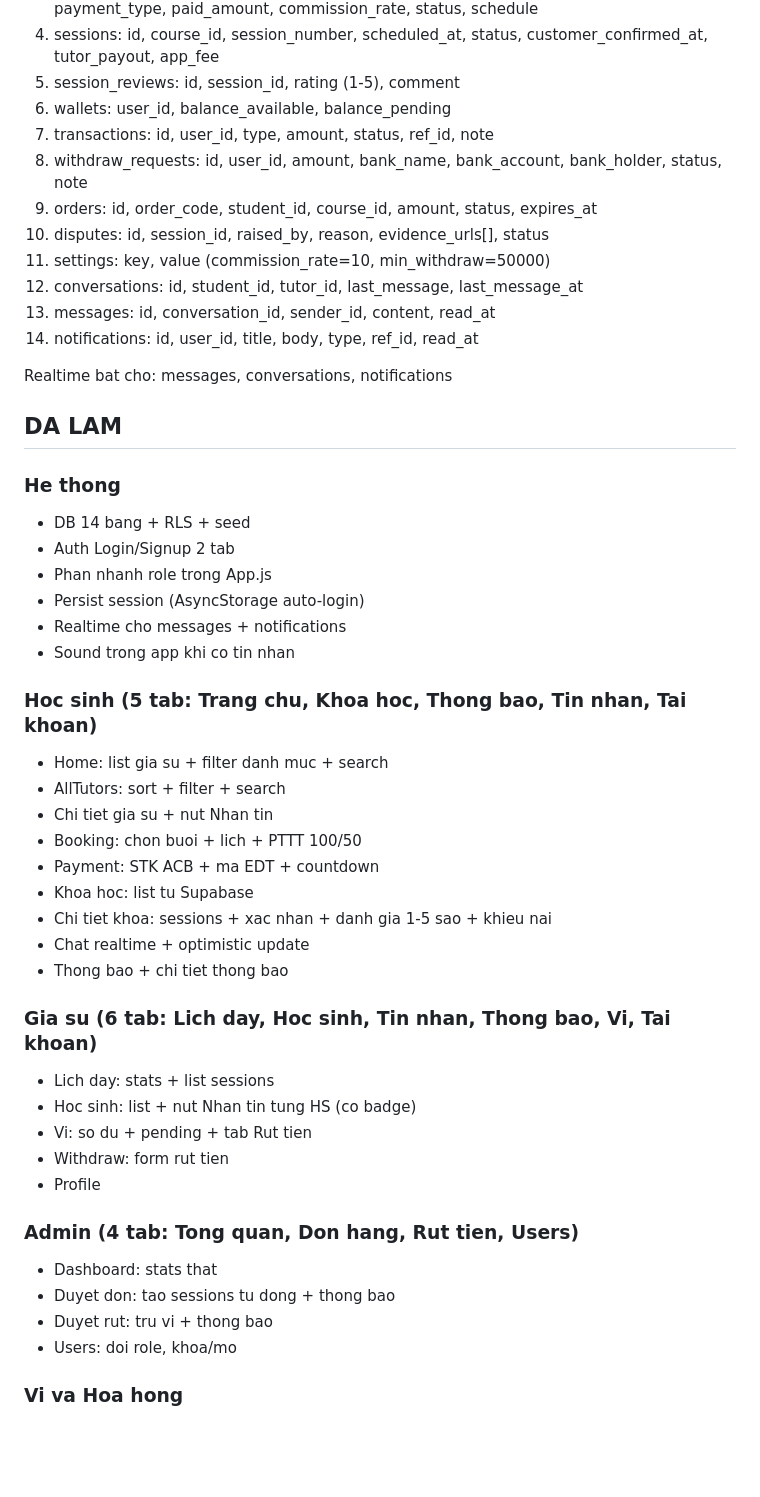
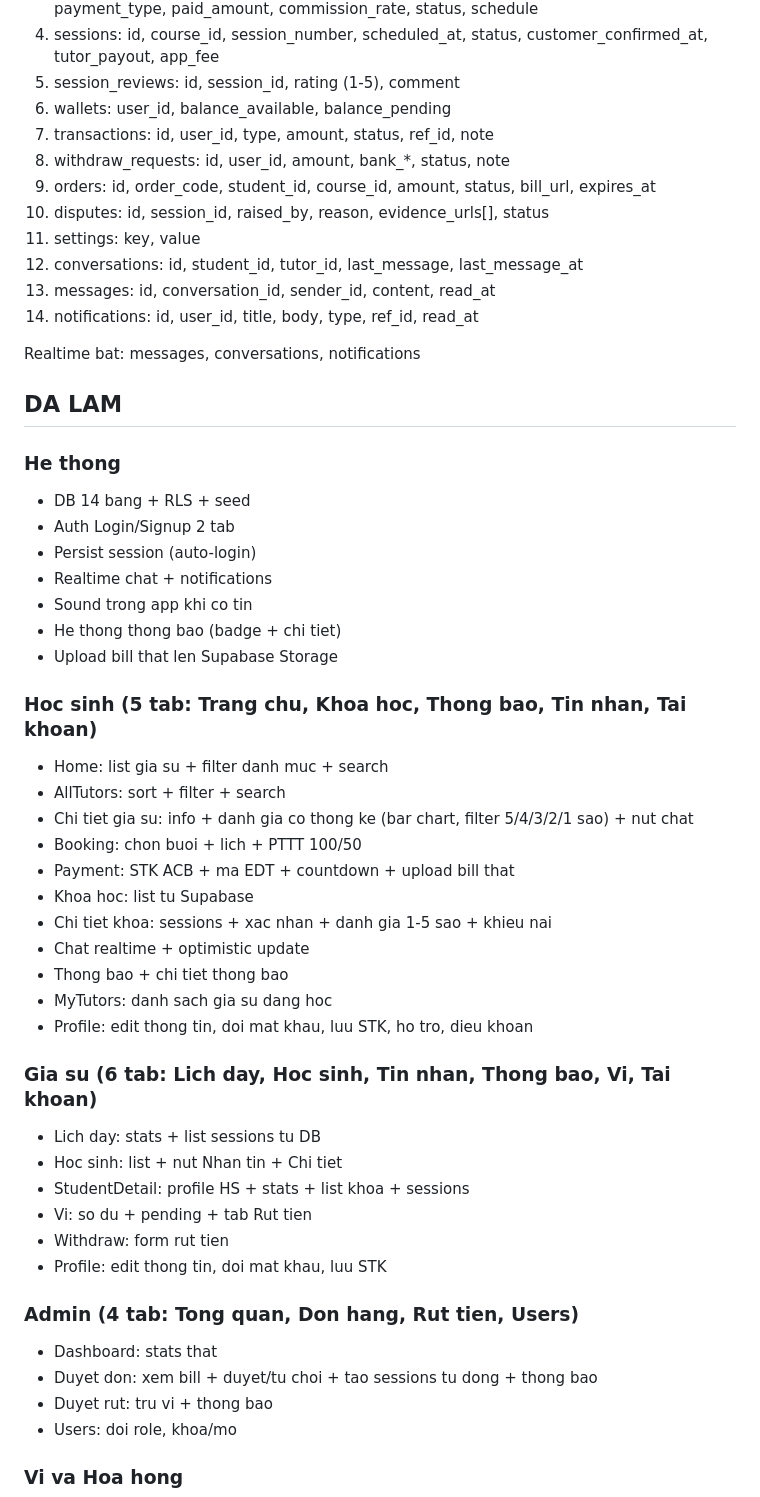
Before and after one commit to vanhoa282/EduTeach, a Markdown page: README.md, the part around one of its changes. Rendered like a GitHub page; blank space fills up the shorter version.

```diff
--- a/README.md
+++ b/README.md
@@ -46,46 +69,50 @@ App mobile ket noi hoc sinh va gia su. 3 role: student, tutor, admin.
 5. session_reviews: id, session_id, rating (1-5), comment
 6. wallets: user_id, balance_available, balance_pending
 7. transactions: id, user_id, type, amount, status, ref_id, note
-8. withdraw_requests: id, user_id, amount, bank_name, bank_account, bank_holder, status, note
-9. orders: id, order_code, student_id, course_id, amount, status, expires_at
+8. withdraw_requests: id, user_id, amount, bank_*, status, note
+9. orders: id, order_code, student_id, course_id, amount, status, bill_url, expires_at
 10. disputes: id, session_id, raised_by, reason, evidence_urls[], status
-11. settings: key, value (commission_rate=10, min_withdraw=50000)
+11. settings: key, value
 12. conversations: id, student_id, tutor_id, last_message, last_message_at
 13. messages: id, conversation_id, sender_id, content, read_at
 14. notifications: id, user_id, title, body, type, ref_id, read_at
 
-Realtime bat cho: messages, conversations, notifications
+Realtime bat: messages, conversations, notifications
 
 ## DA LAM
 ### He thong
 - DB 14 bang + RLS + seed
 - Auth Login/Signup 2 tab
-- Phan nhanh role trong App.js
-- Persist session (AsyncStorage auto-login)
-- Realtime cho messages + notifications
-- Sound trong app khi co tin nhan
+- Persist session (auto-login)
+- Realtime chat + notifications
+- Sound trong app khi co tin
+- He thong thong bao (badge + chi tiet)
+- Upload bill that len Supabase Storage
 
 ### Hoc sinh (5 tab: Trang chu, Khoa hoc, Thong bao, Tin nhan, Tai khoan)
 - Home: list gia su + filter danh muc + search
 - AllTutors: sort + filter + search
-- Chi tiet gia su + nut Nhan tin
+- Chi tiet gia su: info + danh gia co thong ke (bar chart, filter 5/4/3/2/1 sao) + nut chat
 - Booking: chon buoi + lich + PTTT 100/50
-- Payment: STK ACB + ma EDT + countdown
+- Payment: STK ACB + ma EDT + countdown + upload bill that
 - Khoa hoc: list tu Supabase
 - Chi tiet khoa: sessions + xac nhan + danh gia 1-5 sao + khieu nai
 - Chat realtime + optimistic update
 - Thong bao + chi tiet thong bao
+- MyTutors: danh sach gia su dang hoc
+- Profile: edit thong tin, doi mat khau, luu STK, ho tro, dieu khoan
 
 ### Gia su (6 tab: Lich day, Hoc sinh, Tin nhan, Thong bao, Vi, Tai khoan)
-- Lich day: stats + list sessions
-- Hoc sinh: list + nut Nhan tin tung HS (co badge)
+- Lich day: stats + list sessions tu DB
+- Hoc sinh: list + nut Nhan tin + Chi tiet
+- StudentDetail: profile HS + stats + list khoa + sessions
 - Vi: so du + pending + tab Rut tien
 - Withdraw: form rut tien
-- Profile
+- Profile: edit thong tin, doi mat khau, luu STK
 
 ### Admin (4 tab: Tong quan, Don hang, Rut tien, Users)
 - Dashboard: stats that
-- Duyet don: tao sessions tu dong + thong bao
+- Duyet don: xem bill + duyet/tu choi + tao sessions tu dong + thong bao
 - Duyet rut: tru vi + thong bao
 - Users: doi role, khoa/mo
 
```
Also changed, not shown: other parts of README.md (+40 -18 lines).
